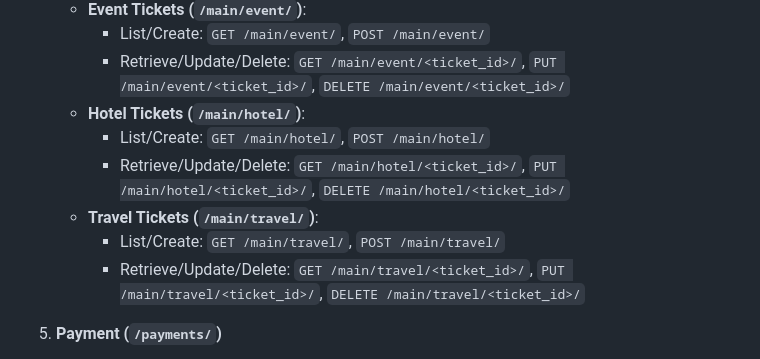
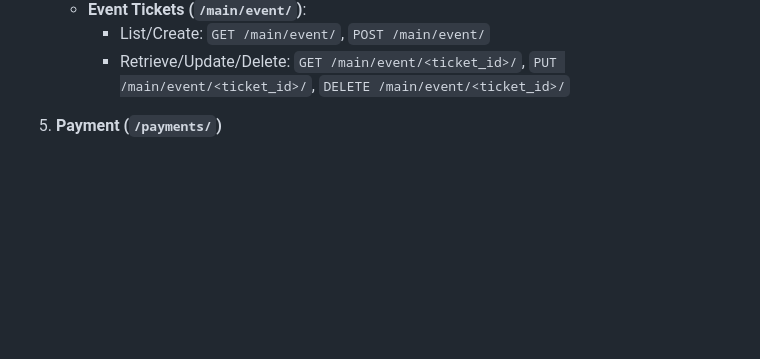
Before and after one commit to kingsleyesisi/fasticket, a Markdown page: README.md, the part around the change. Rendered like a GitHub page; blank space fills up the shorter version.

```diff
--- a/README.md
+++ b/README.md
@@ -141,12 +141,6 @@ Follow these steps to get Fasticket up and running on your local machine:
     *   **Event Tickets (`/main/event/`)**:
         *   List/Create: `GET /main/event/`, `POST /main/event/`
         *   Retrieve/Update/Delete: `GET /main/event/<ticket_id>/`, `PUT /main/event/<ticket_id>/`, `DELETE /main/event/<ticket_id>/`
-    *   **Hotel Tickets (`/main/hotel/`)**:
-        *   List/Create: `GET /main/hotel/`, `POST /main/hotel/`
-        *   Retrieve/Update/Delete: `GET /main/hotel/<ticket_id>/`, `PUT /main/hotel/<ticket_id>/`, `DELETE /main/hotel/<ticket_id>/`
-    *   **Travel Tickets (`/main/travel/`)**:
-        *   List/Create: `GET /main/travel/`, `POST /main/travel/`
-        *   Retrieve/Update/Delete: `GET /main/travel/<ticket_id>/`, `PUT /main/travel/<ticket_id>/`, `DELETE /main/travel/<ticket_id>/`
 
 5.  **Payment (`/payments/`)**
 
```
